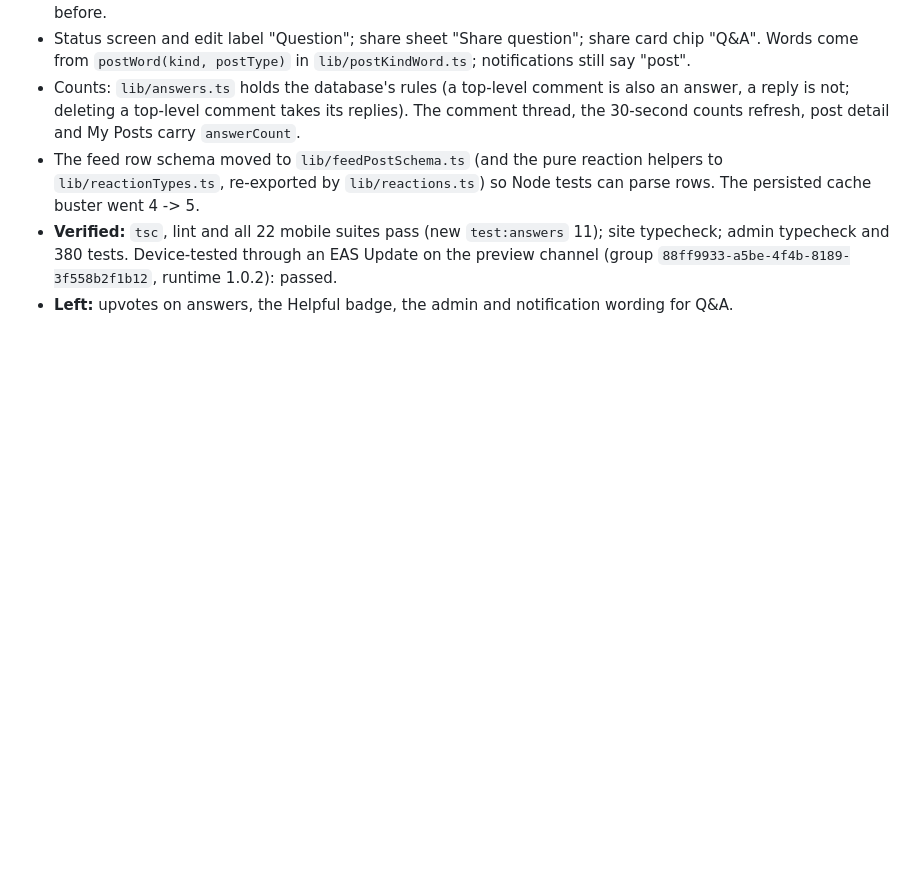
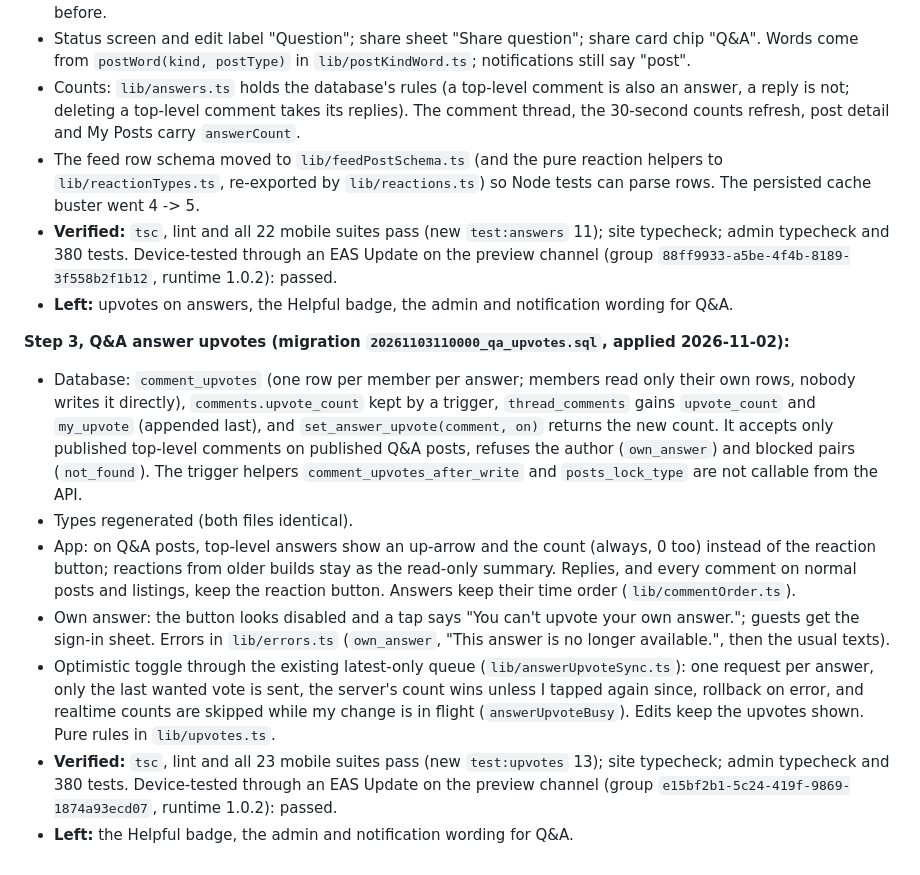
Before and after one commit to djmirontos/unmconfession, a Markdown page: docs/PROGRESS.md, the part around the change. Drawn GitHub-style; blank space fills up the shorter version.

Commit message:
docs: v1.0.3 step 3 progress
Co-Authored-By: Claude Sonnet 5.5 <noreply@anthropic.com>
Claude-Session: https://claude.ai/code/session_01G15n5YzVuWSEWT1u1hE9MS

```diff
--- a/docs/PROGRESS.md
+++ b/docs/PROGRESS.md
@@ -1534,3 +1534,12 @@ Migration `20261030180000_launch_hardening.sql`, applied by hand in the SQL edit
 - The feed row schema moved to `lib/feedPostSchema.ts` (and the pure reaction helpers to `lib/reactionTypes.ts`, re-exported by `lib/reactions.ts`) so Node tests can parse rows. The persisted cache buster went 4 -> 5.
 - **Verified:** `tsc`, lint and all 22 mobile suites pass (new `test:answers` 11); site typecheck; admin typecheck and 380 tests. Device-tested through an EAS Update on the preview channel (group `88ff9933-a5be-4f4b-8189-3f558b2f1b12`, runtime 1.0.2): passed.
 - **Left:** upvotes on answers, the Helpful badge, the admin and notification wording for Q&A.
+
+**Step 3, Q&A answer upvotes (migration `20261103110000_qa_upvotes.sql`, applied 2026-11-02):**
+- Database: `comment_upvotes` (one row per member per answer; members read only their own rows, nobody writes it directly), `comments.upvote_count` kept by a trigger, `thread_comments` gains `upvote_count` and `my_upvote` (appended last), and `set_answer_upvote(comment, on)` returns the new count. It accepts only published top-level comments on published Q&A posts, refuses the author (`own_answer`) and blocked pairs (`not_found`). The trigger helpers `comment_upvotes_after_write` and `posts_lock_type` are not callable from the API.
+- Types regenerated (both files identical).
+- App: on Q&A posts, top-level answers show an up-arrow and the count (always, 0 too) instead of the reaction button; reactions from older builds stay as the read-only summary. Replies, and every comment on normal posts and listings, keep the reaction button. Answers keep their time order (`lib/commentOrder.ts`).
+- Own answer: the button looks disabled and a tap says "You can't upvote your own answer."; guests get the sign-in sheet. Errors in `lib/errors.ts` (`own_answer`, "This answer is no longer available.", then the usual texts).
+- Optimistic toggle through the existing latest-only queue (`lib/answerUpvoteSync.ts`): one request per answer, only the last wanted vote is sent, the server's count wins unless I tapped again since, rollback on error, and realtime counts are skipped while my change is in flight (`answerUpvoteBusy`). Edits keep the upvotes shown. Pure rules in `lib/upvotes.ts`.
+- **Verified:** `tsc`, lint and all 23 mobile suites pass (new `test:upvotes` 13); site typecheck; admin typecheck and 380 tests. Device-tested through an EAS Update on the preview channel (group `e15bf2b1-5c24-419f-9869-1874a93ecd07`, runtime 1.0.2): passed.
+- **Left:** the Helpful badge, the admin and notification wording for Q&A.
```
Also changed, not shown: CLAUDE.md (+1 -0 lines), docs/V2_BACKLOG.md (+5 -0 lines).
